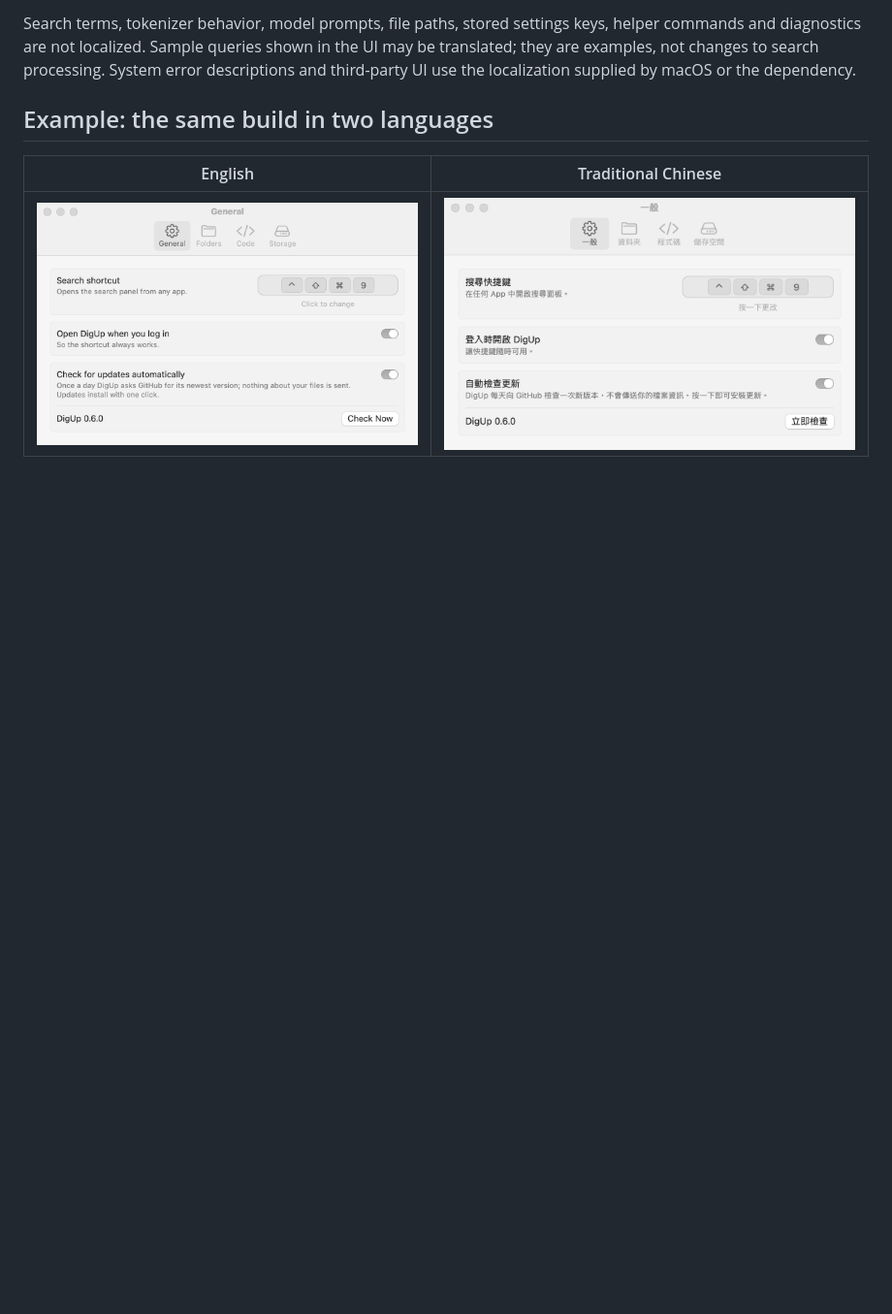
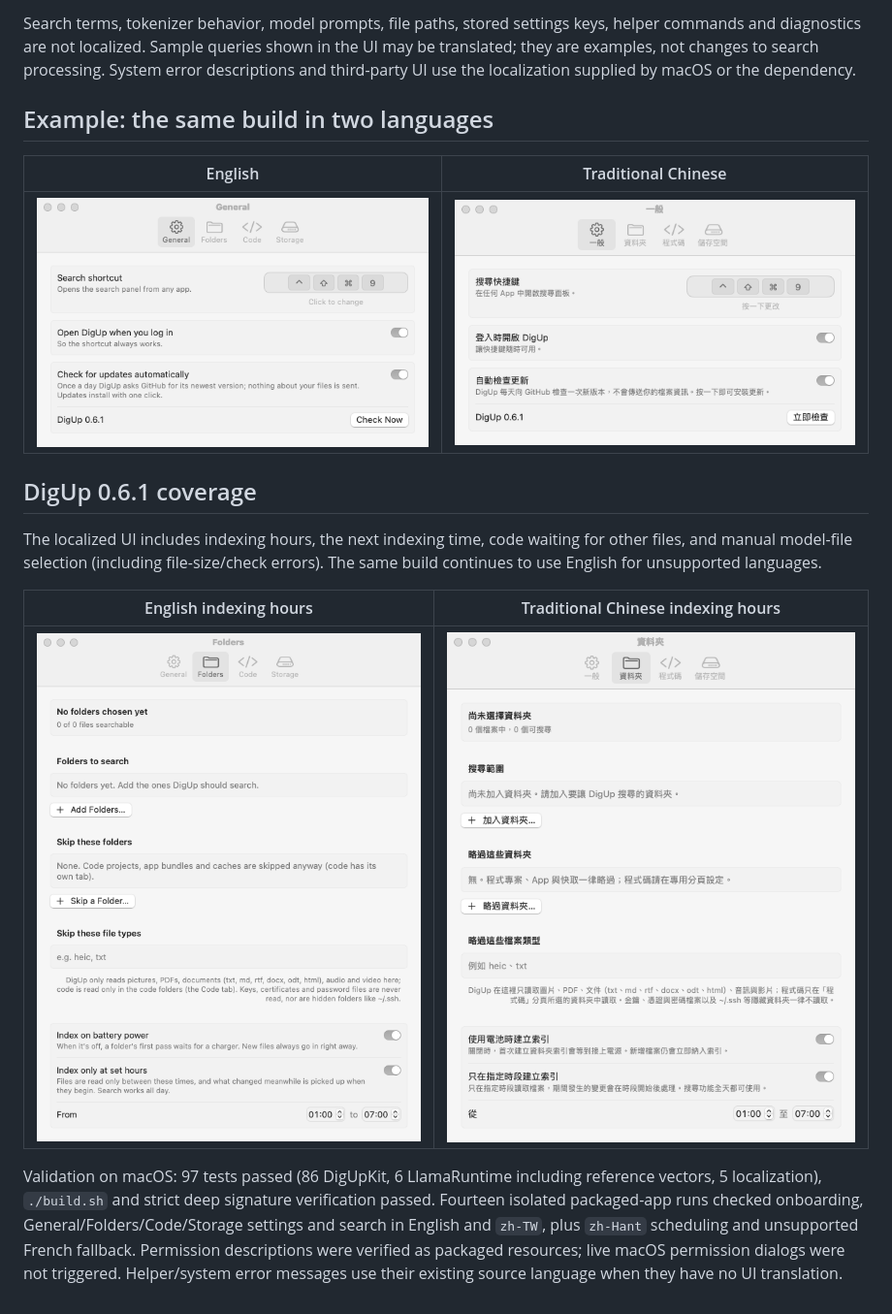
Before and after one commit to ARahim3/DigUp, a Markdown page: docs/localization.md, the part around the change. Shown at 97% size. Drawn GitHub-style; pictures changed too: docs/localization/en-folders.png (added), docs/localization/en-general.png, docs/localization/zh-Hant-folders.png (added); blank space fills up the shorter version.

Commit message:
Document v0.6.1 localization validation and refresh screenshots

```diff
--- a/docs/localization.md
+++ b/docs/localization.md
@@ -34,3 +34,19 @@ System error descriptions and third-party UI use the localization supplied by ma
 | English | Traditional Chinese |
 | --- | --- |
 | ![English General settings](localization/en-general.png) | ![Traditional Chinese General settings](localization/zh-Hant-general.png) |
+
+
+## DigUp 0.6.1 coverage
+
+The localized UI includes indexing hours, the next indexing time, code waiting for other files, and manual model-file
+selection (including file-size/check errors). The same build continues to use English for unsupported languages.
+
+| English indexing hours | Traditional Chinese indexing hours |
+| --- | --- |
+| ![English indexing hours](localization/en-folders.png) | ![Traditional Chinese indexing hours](localization/zh-Hant-folders.png) |
+
+Validation on macOS: 97 tests passed (86 DigUpKit, 6 LlamaRuntime including reference vectors, 5 localization),
+`./build.sh` and strict deep signature verification passed. Fourteen isolated packaged-app runs checked onboarding,
+General/Folders/Code/Storage settings and search in English and `zh-TW`, plus `zh-Hant` scheduling and unsupported
+French fallback. Permission descriptions were verified as packaged resources; live macOS permission dialogs were
+not triggered. Helper/system error messages use their existing source language when they have no UI translation.
```
Also changed, not shown: 1 other file.
